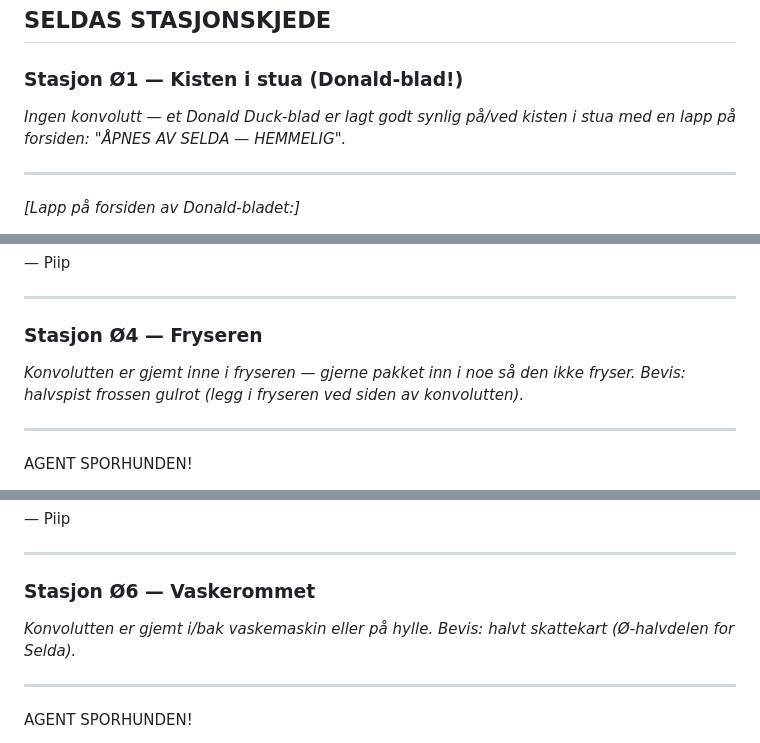
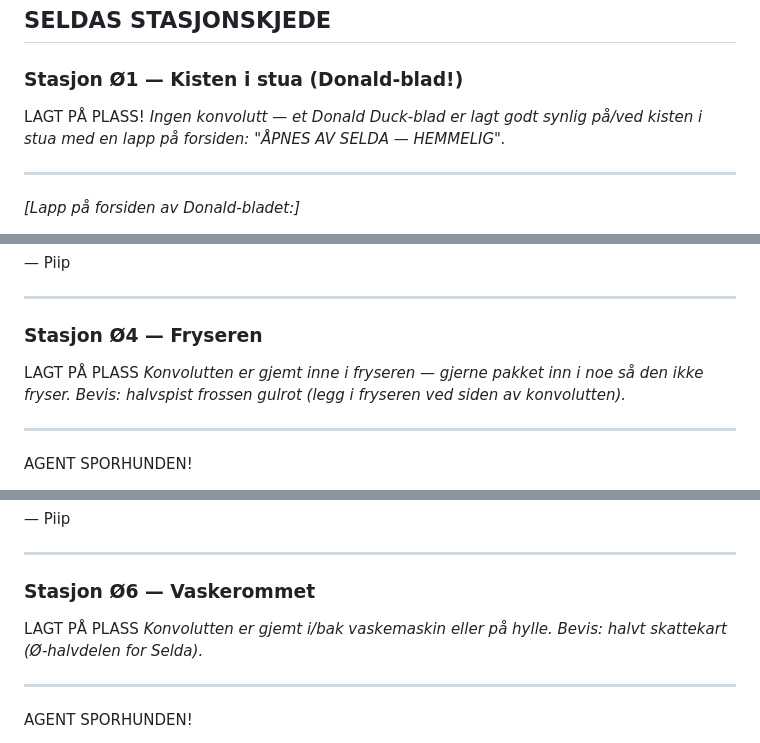
Before and after one commit to Trude/easter-hunt-2026, a Markdown page: konvolutter.md, 3 parts joined by grey strips. GitHub-like rendering.

```diff
--- a/konvolutter.md
+++ b/konvolutter.md
@@ -340,7 +340,7 @@ Vi ses ved peisen, Kodeknekkeren.
 ## SELDAS STASJONSKJEDE
 
 ### Stasjon Ø1 — Kisten i stua (Donald-blad!)
-
+LAGT PÅ PLASS!
 *Ingen konvolutt — et Donald Duck-blad er lagt godt synlig på/ved kisten i stua med en lapp på forsiden: "ÅPNES AV SELDA — HEMMELIG".*
 
 ---
@@ -434,7 +434,7 @@ Kom du frem innen tiden?
 ---
 
 ### Stasjon Ø4 — Fryseren
-
+LAGT PÅ PLASS
 *Konvolutten er gjemt inne i fryseren — gjerne pakket inn i noe så den ikke fryser. Bevis: halvspist frossen gulrot (legg i fryseren ved siden av konvolutten).*
 
 ---
@@ -480,7 +480,7 @@ Neste ledetråd er kodet. Bruk dekoderen i detektivboken.
 ---
 
 ### Stasjon Ø6 — Vaskerommet
-
+LAGT PÅ PLASS
 *Konvolutten er gjemt i/bak vaskemaskin eller på hylle. Bevis: halvt skattekart (Ø-halvdelen for Selda).*
 
 ---
```
Also changed, not shown: other parts of konvolutter.md (+1 -0 lines), svein-sidespor.md (+31 -0 lines).
